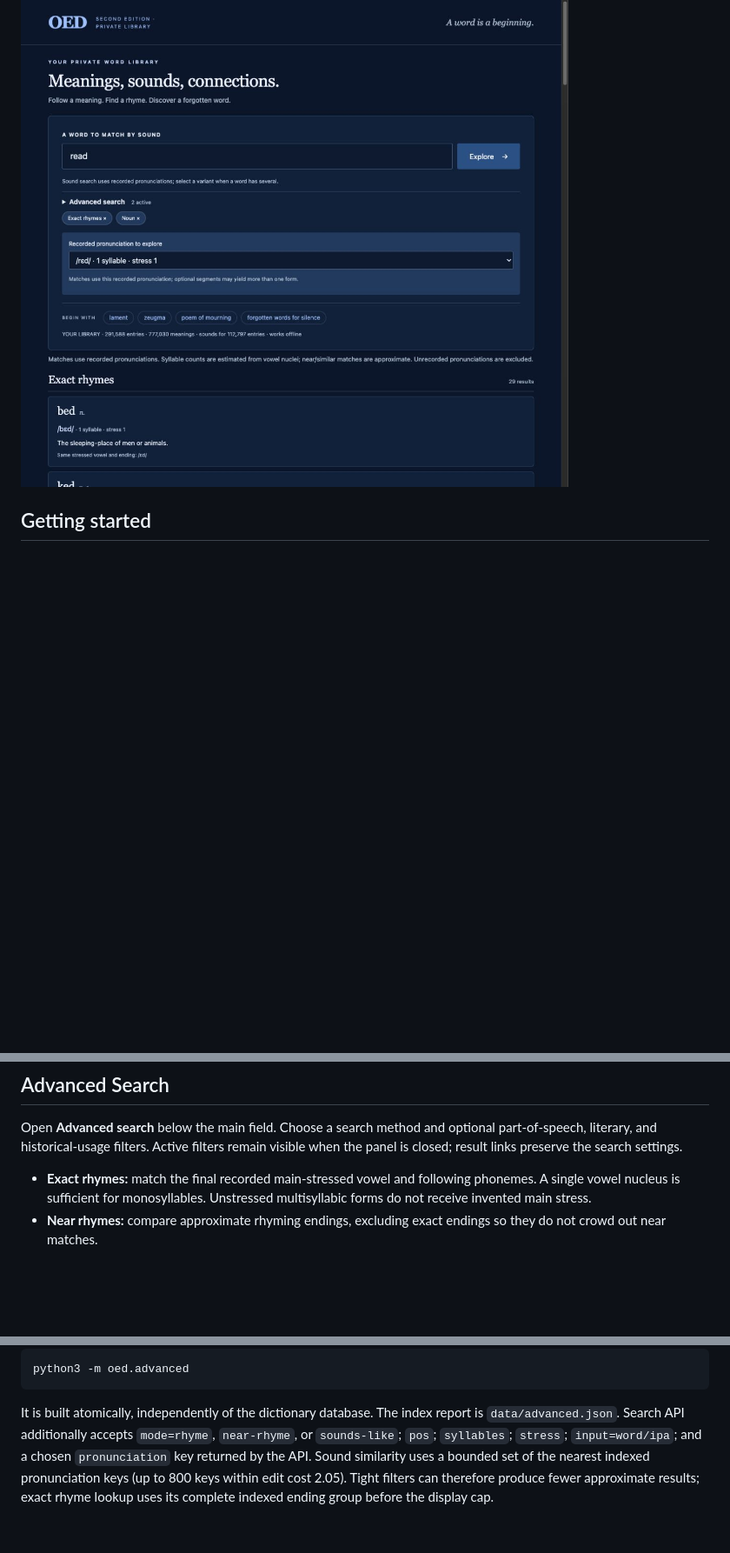
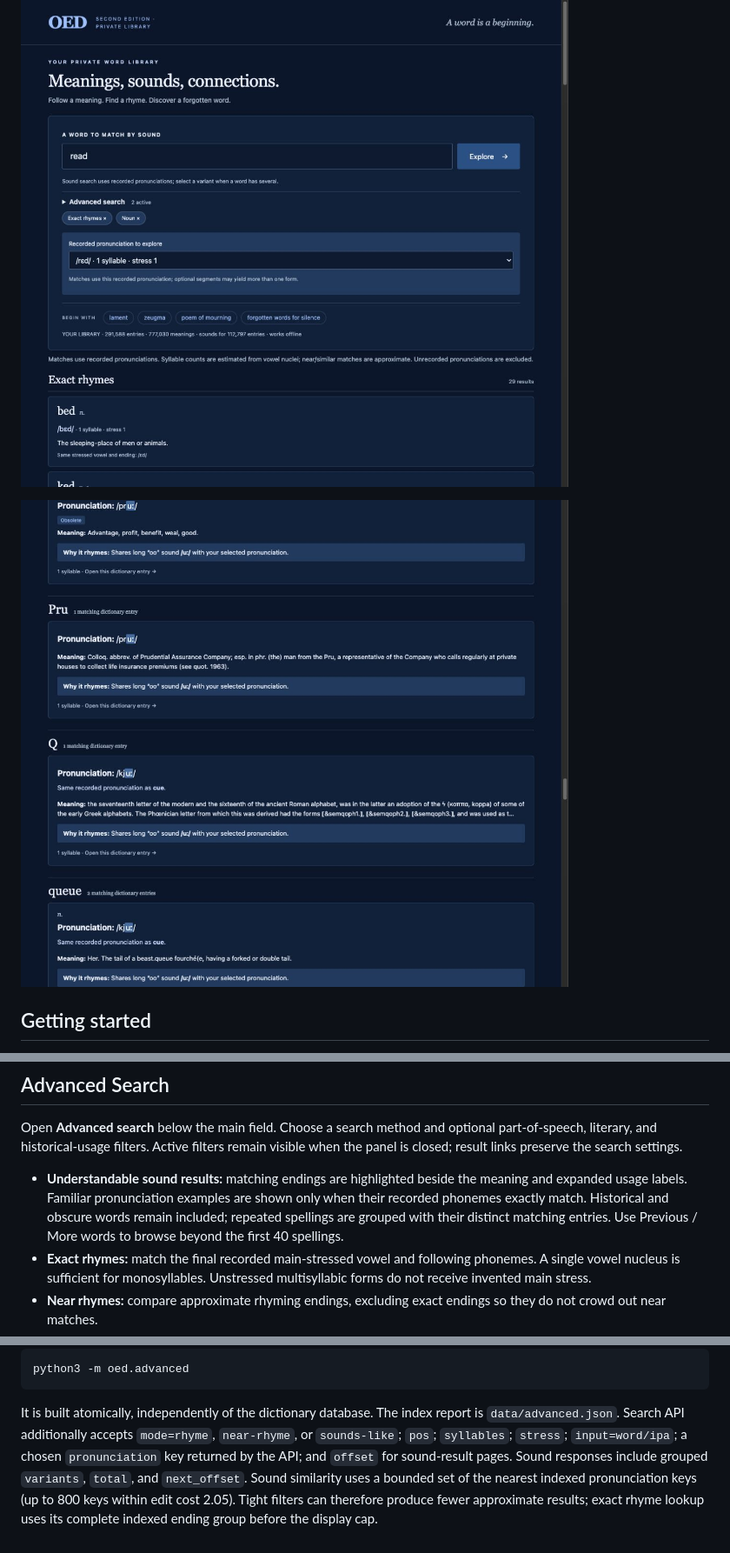
Before and after one commit to juangrukat/oed-word-explorer, a Markdown page: README.md, 3 parts joined by grey strips. Shown: that part at 87% size. GitHub-like rendering; pictures changed too: docs/rhyme-explanations-preview.png (added); blank space fills up the shorter version.

Commit message:
Explain sound matches and group rhyme results with pagination

```diff
--- a/README.md
+++ b/README.md
@@ -9,6 +9,8 @@ packages, Windows installation, CD mount, or external AI service after import.
 ![Advanced search with pronunciation and part-of-speech controls](docs/advanced-controls-preview.png)
 
 ![Phonetic search results in the dark blue interface](docs/advanced-search-preview.png)
+
+![Rhyme explanations with matching sounds and verified pronunciation examples](docs/rhyme-explanations-preview.png)
 
 ## Getting started
 
@@ -152,6 +154,11 @@ Open **Advanced search** below the main field. Choose a search method and option
 part-of-speech, literary, and historical-usage filters. Active filters remain
 visible when the panel is closed; result links preserve the search settings.
 
+- **Understandable sound results:** matching endings are highlighted beside the
+  meaning and expanded usage labels. Familiar pronunciation examples are shown
+  only when their recorded phonemes exactly match. Historical and obscure words
+  remain included; repeated spellings are grouped with their distinct matching
+  entries. Use Previous / More words to browse beyond the first 40 spellings.
 - **Exact rhymes:** match the final recorded main-stressed vowel and following
   phonemes. A single vowel nucleus is sufficient for monosyllables. Unstressed
   multisyllabic forms do not receive invented main stress.
@@ -187,7 +194,8 @@ python3 -m oed.advanced
 It is built atomically, independently of the dictionary database. The index
 report is `data/advanced.json`. Search API additionally accepts `mode=rhyme`,
 `near-rhyme`, or `sounds-like`; `pos`; `syllables`; `stress`; `input=word/ipa`;
-and a chosen `pronunciation` key returned by the API. Sound similarity uses a
+a chosen `pronunciation` key returned by the API; and `offset` for sound-result
+pages. Sound responses include grouped `variants`, `total`, and `next_offset`. Sound similarity uses a
 bounded set of the nearest indexed pronunciation keys (up to 800 keys within
 edit cost 2.05). Tight filters can therefore produce fewer approximate results;
 exact rhyme lookup uses its complete indexed ending group before the display cap.
```
Also changed, not shown: 9 other files.
